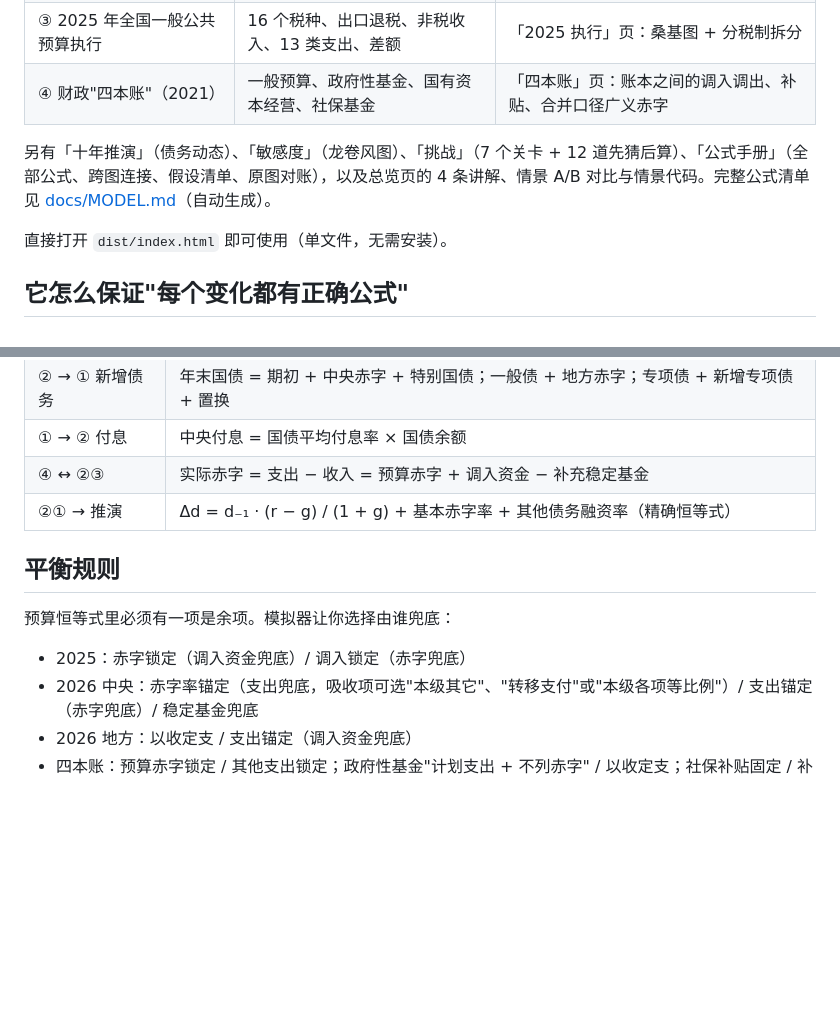
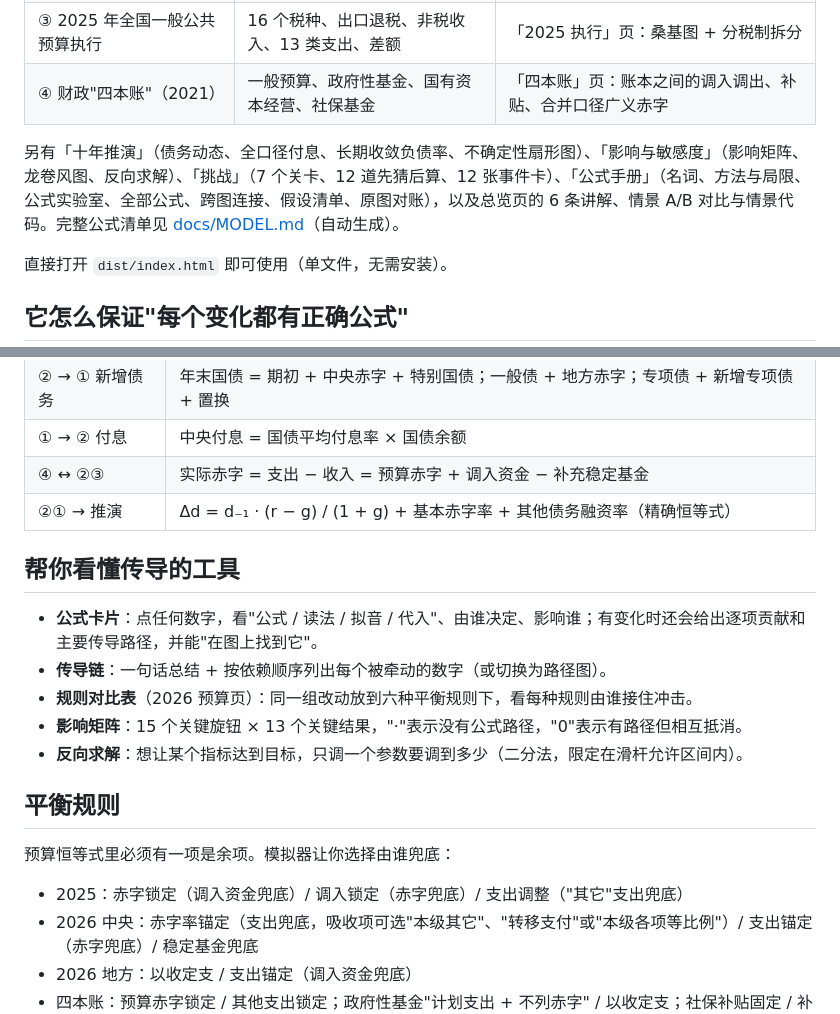
Before and after one commit to z-drandom/central-bank, a Markdown page: README.md, 2 parts joined by grey strips. Rendered like a GitHub page; blank space fills up the shorter version.

Commit message:
Document analysis tools and new rules in README
Co-Authored-By: Claude Opus 5.5 <noreply@anthropic.com>
Claude-Session: https://claude.ai/code/session_01VU9C1ijFiGT81H5jMn8EhT

```diff
--- a/README.md
+++ b/README.md
@@ -9,7 +9,7 @@
 | ③ 2025 年全国一般公共预算执行 | 16 个税种、出口退税、非税收入、13 类支出、差额 | 「2025 执行」页：桑基图 + 分税制拆分 |
 | ④ 财政"四本账"（2021） | 一般预算、政府性基金、国有资本经营、社保基金 | 「四本账」页：账本之间的调入调出、补贴、合并口径广义赤字 |
 
-另有「十年推演」（债务动态）、「敏感度」（龙卷风图）、「挑战」（7 个关卡 + 12 道先猜后算）、「公式手册」（全部公式、跨图连接、假设清单、原图对账），以及总览页的 4 条讲解、情景 A/B 对比与情景代码。完整公式清单见 [docs/MODEL.md](docs/MODEL.md)（自动生成）。
+另有「十年推演」（债务动态、全口径付息、长期收敛负债率、不确定性扇形图）、「影响与敏感度」（影响矩阵、龙卷风图、反向求解）、「挑战」（7 个关卡、12 道先猜后算、12 张事件卡）、「公式手册」（名词、方法与局限、公式实验室、全部公式、跨图连接、假设清单、原图对账），以及总览页的 6 条讲解、情景 A/B 对比与情景代码。完整公式清单见 [docs/MODEL.md](docs/MODEL.md)（自动生成）。
 
 直接打开 `dist/index.html` 即可使用（单文件，无需安装）。
 
@@ -32,11 +32,19 @@
 | ④ ↔ ②③ | 实际赤字 = 支出 − 收入 = 预算赤字 + 调入资金 − 补充稳定基金 |
 | ②① → 推演 | Δd = d₋₁ · (r − g) / (1 + g) + 基本赤字率 + 其他债务融资率（精确恒等式） |
 
+## 帮你看懂传导的工具
+
+- **公式卡片**：点任何数字，看"公式 / 读法 / 拟音 / 代入"、由谁决定、影响谁；有变化时还会给出逐项贡献和主要传导路径，并能"在图上找到它"。
+- **传导链**：一句话总结 + 按依赖顺序列出每个被牵动的数字（或切换为路径图）。
+- **规则对比表**（2026 预算页）：同一组改动放到六种平衡规则下，看每种规则由谁接住冲击。
+- **影响矩阵**：15 个关键旋钮 × 13 个关键结果，"·"表示没有公式路径，"0"表示有路径但相互抵消。
+- **反向求解**：想让某个指标达到目标，只调一个参数要调到多少（二分法，限定在滑杆允许区间内）。
+
 ## 平衡规则
 
 预算恒等式里必须有一项是余项。模拟器让你选择由谁兜底：
 
-- 2025：赤字锁定（调入资金兜底）/ 调入锁定（赤字兜底）
+- 2025：赤字锁定（调入资金兜底）/ 调入锁定（赤字兜底）/ 支出调整（"其它"支出兜底）
 - 2026 中央：赤字率锚定（支出兜底，吸收项可选"本级其它"、"转移支付"或"本级各项等比例"）/ 支出锚定（赤字兜底）/ 稳定基金兜底
 - 2026 地方：以收定支 / 支出锚定（调入资金兜底）
 - 四本账：预算赤字锁定 / 其他支出锁定；政府性基金"计划支出 + 不列赤字" / 以收定支；社保补贴固定 / 补贴兜底
```
